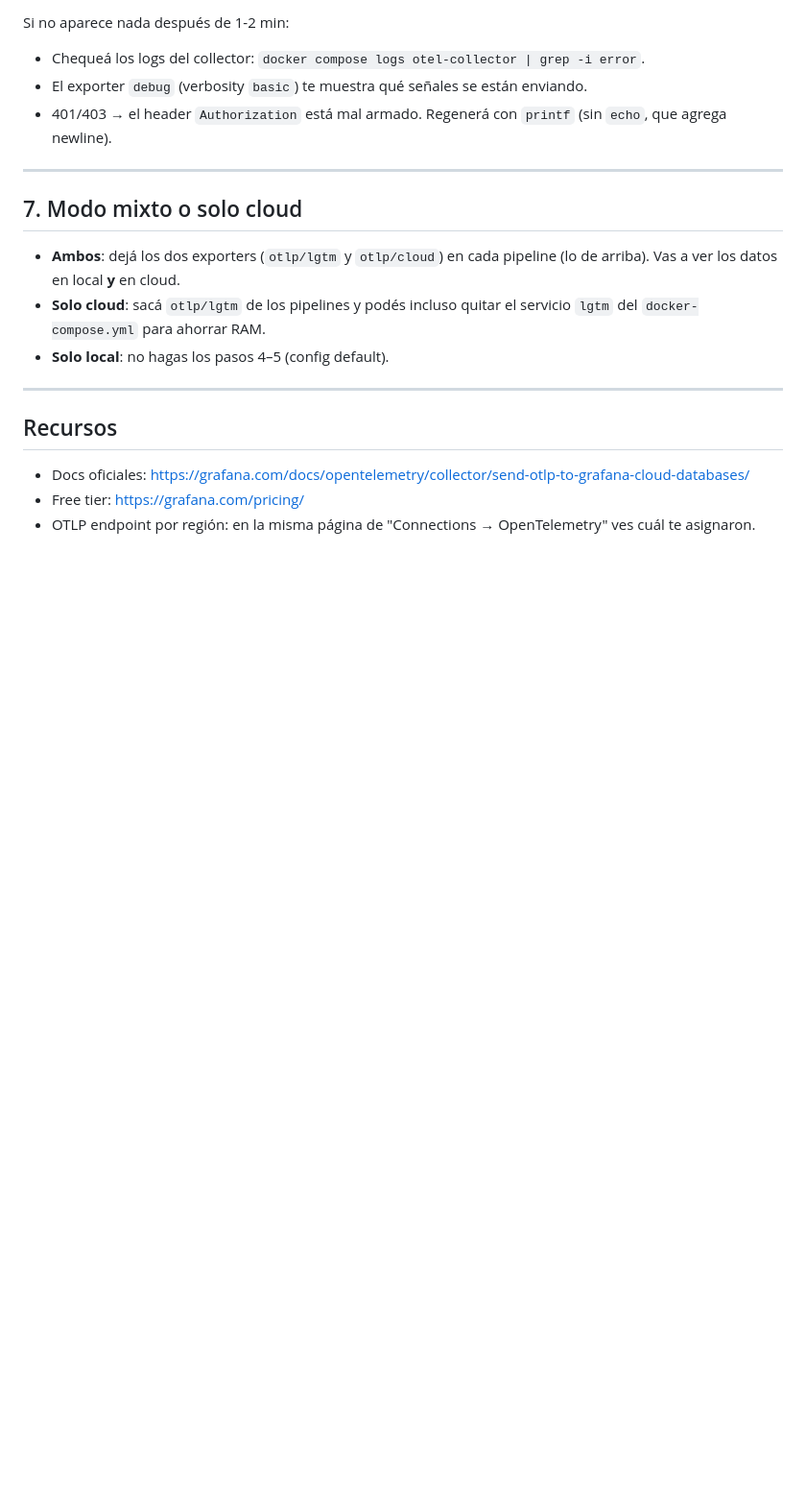
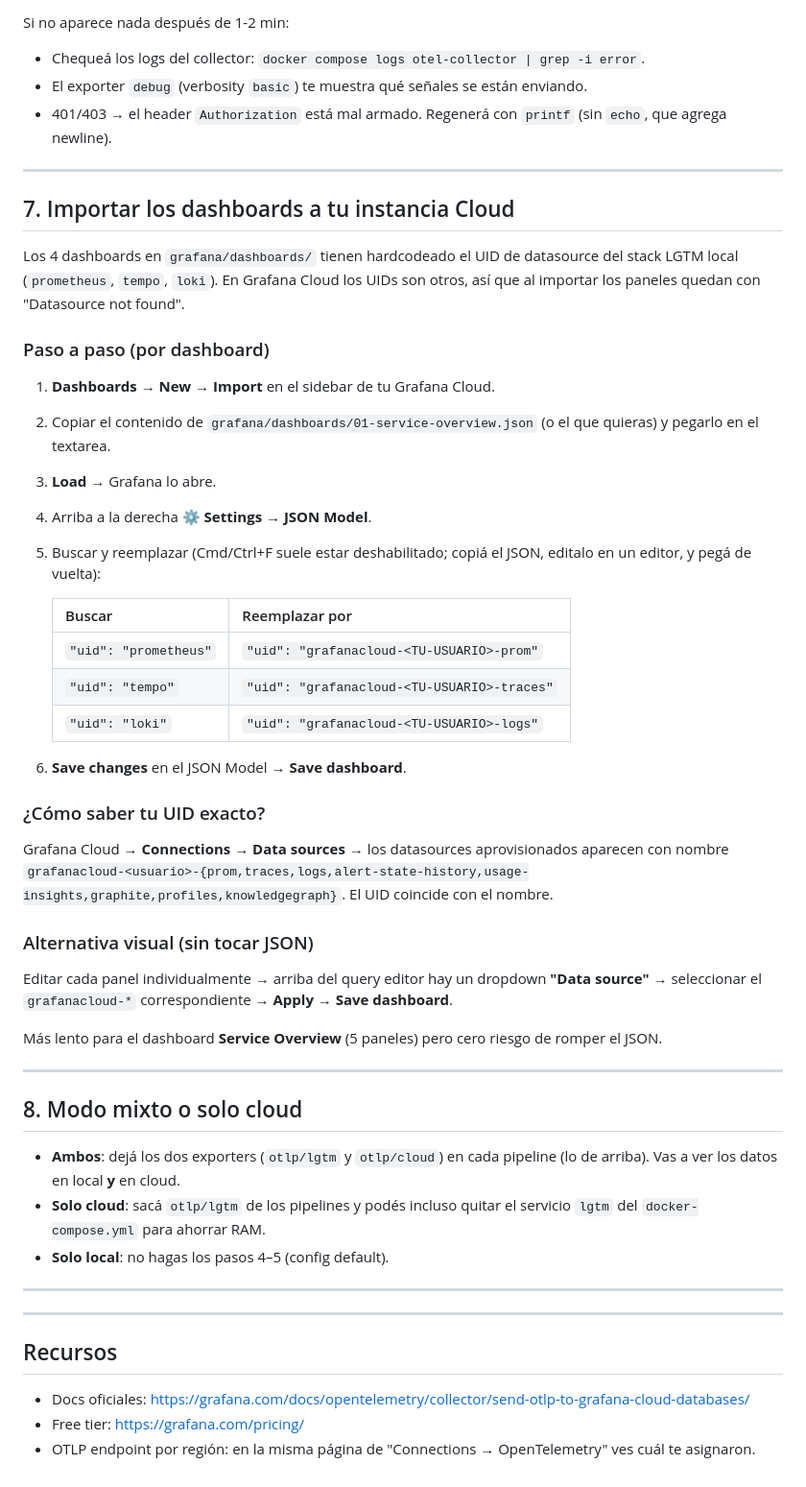
Before and after one commit to IngSoft-ASP-2023-2/tickets-observability-node, a Markdown page: docs/grafana-cloud.md, the part around the change. Shown at 96% size. GitHub-like rendering; blank space fills up the shorter version.

Commit message:
Docs: cómo importar los dashboards a Grafana Cloud (fix de datasource UIDs)
Los dashboards en grafana/dashboards/*.json tienen UIDs hardcodeados
(prometheus, tempo, loki) que matchean el stack LGTM local pero no la
instancia Grafana Cloud del usuario. Al importarlos en Cloud los paneles
quedan con 'Datasource not found'.

- README: nueva subsección 'Importar los dashboards a Grafana Cloud' con
  tabla de reemplazos (usando placeholder <TU-USUARIO>).
- docs/grafana-cloud.md: sección paso a paso con dos alternativas (JSON
  Model bulk-replace vs. dropdown por panel) y cómo encontrar el UID
  exacto en Connections → Data sources.

```diff
--- a/docs/grafana-cloud.md
+++ b/docs/grafana-cloud.md
@@ -126,11 +126,45 @@ Si no aparece nada después de 1-2 min:
 
 ---
 
-## 7. Modo mixto o solo cloud
+## 7. Importar los dashboards a tu instancia Cloud
+
+Los 4 dashboards en `grafana/dashboards/` tienen hardcodeado el UID de datasource del stack LGTM local (`prometheus`, `tempo`, `loki`). En Grafana Cloud los UIDs son otros, así que al importar los paneles quedan con "Datasource not found".
+
+### Paso a paso (por dashboard)
+
+1. **Dashboards → New → Import** en el sidebar de tu Grafana Cloud.
+2. Copiar el contenido de `grafana/dashboards/01-service-overview.json` (o el que quieras) y pegarlo en el textarea.
+3. **Load** → Grafana lo abre.
+4. Arriba a la derecha ⚙️ **Settings → JSON Model**.
+5. Buscar y reemplazar (Cmd/Ctrl+F suele estar deshabilitado; copiá el JSON, editalo en un editor, y pegá de vuelta):
+
+   | Buscar | Reemplazar por |
+   |---|---|
+   | `"uid": "prometheus"` | `"uid": "grafanacloud-<TU-USUARIO>-prom"` |
+   | `"uid": "tempo"` | `"uid": "grafanacloud-<TU-USUARIO>-traces"` |
+   | `"uid": "loki"` | `"uid": "grafanacloud-<TU-USUARIO>-logs"` |
+
+6. **Save changes** en el JSON Model → **Save dashboard**.
+
+### ¿Cómo saber tu UID exacto?
+
+Grafana Cloud → **Connections → Data sources** → los datasources aprovisionados aparecen con nombre `grafanacloud-<usuario>-{prom,traces,logs,alert-state-history,usage-insights,graphite,profiles,knowledgegraph}`. El UID coincide con el nombre.
+
+### Alternativa visual (sin tocar JSON)
+
+Editar cada panel individualmente → arriba del query editor hay un dropdown **"Data source"** → seleccionar el `grafanacloud-*` correspondiente → **Apply** → **Save dashboard**.
+
+Más lento para el dashboard **Service Overview** (5 paneles) pero cero riesgo de romper el JSON.
+
+---
+
+## 8. Modo mixto o solo cloud
 
 - **Ambos**: dejá los dos exporters (`otlp/lgtm` y `otlp/cloud`) en cada pipeline (lo de arriba). Vas a ver los datos en local **y** en cloud.
 - **Solo cloud**: sacá `otlp/lgtm` de los pipelines y podés incluso quitar el servicio `lgtm` del `docker-compose.yml` para ahorrar RAM.
 - **Solo local**: no hagas los pasos 4–5 (config default).
+
+---
 
 ---
 
```
Also changed, not shown: README.md (+22 -0 lines).
